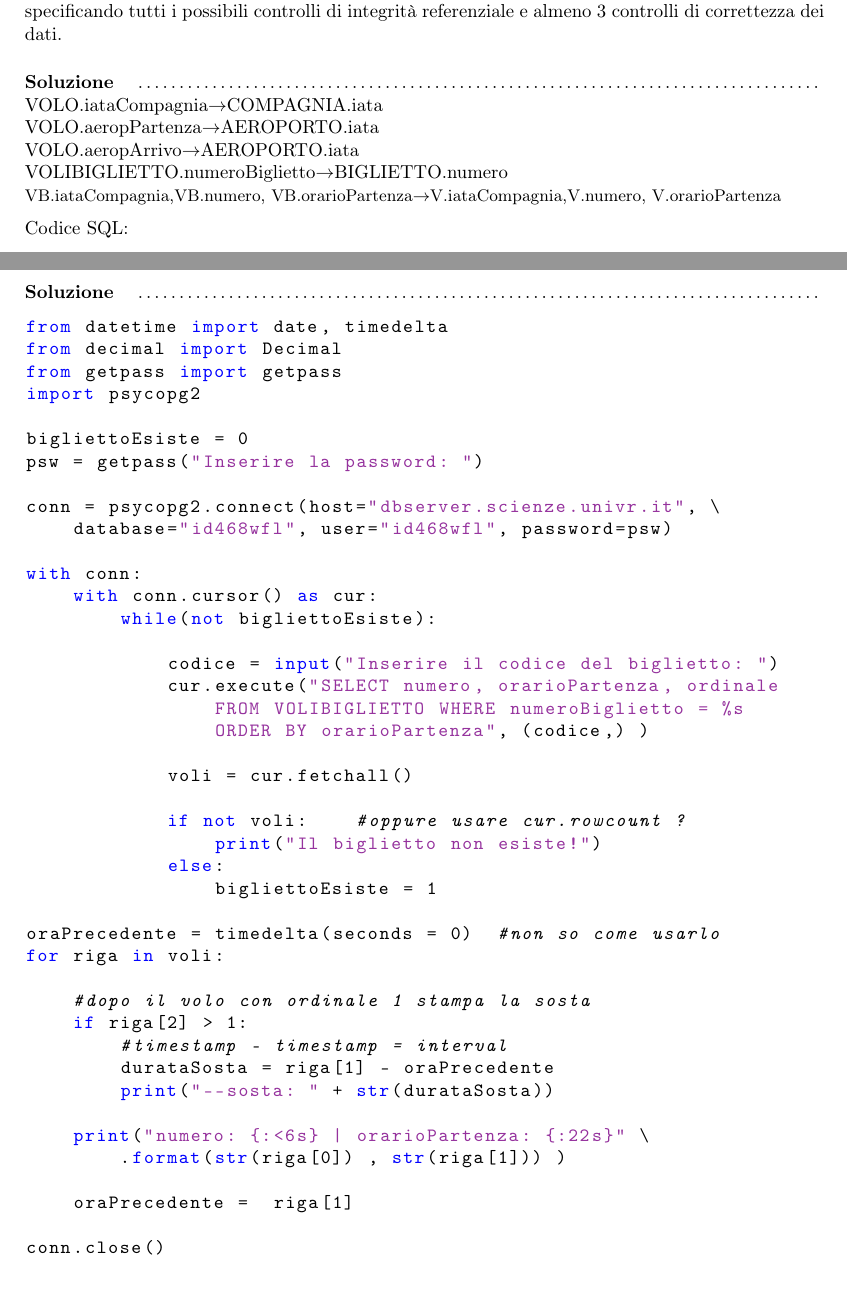
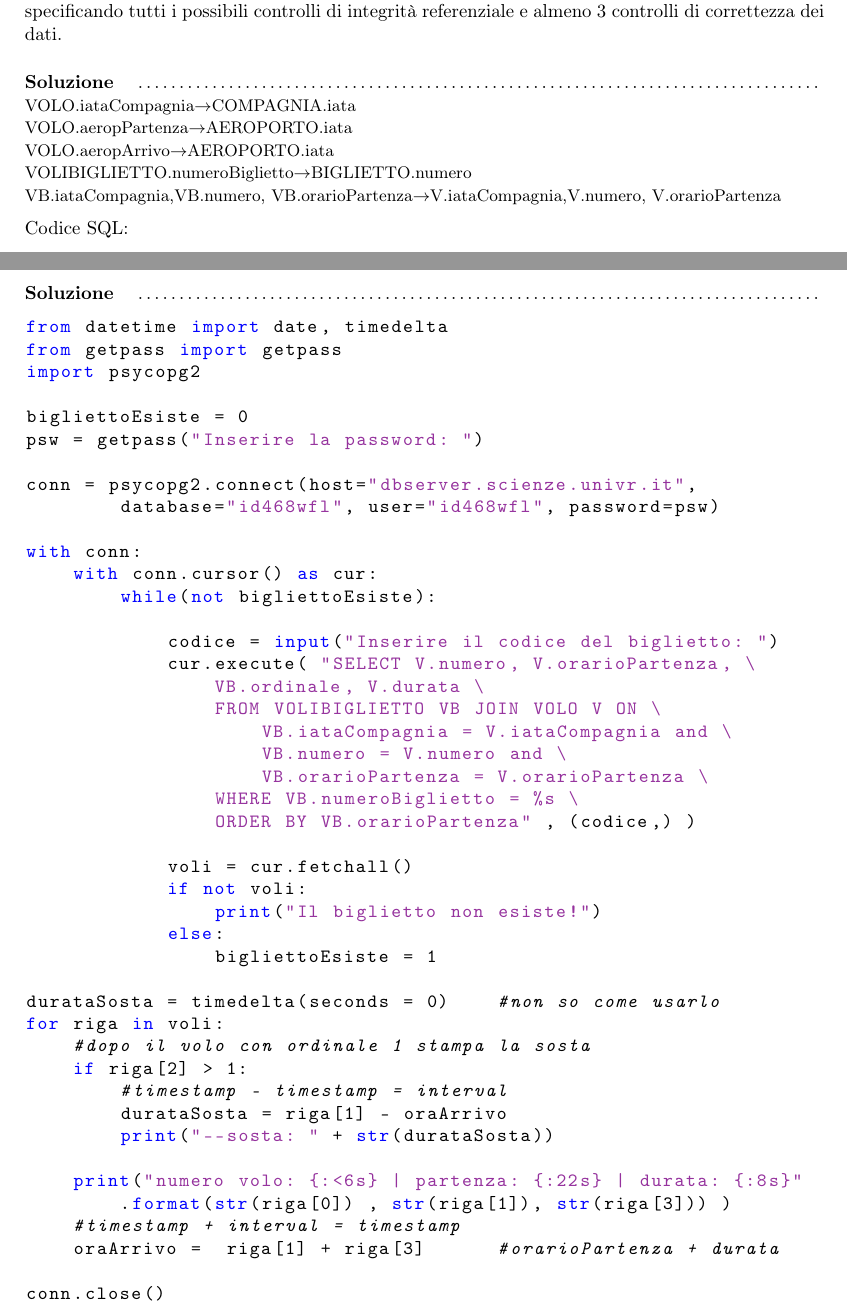
Before and after one commit to EdoGimo/LaTeX, a LaTeX document (basi-lab/basi-lab.tex): two parts of pages 43 and 45 of 51, joined at a grey line, cut so that both start at the same text. Compiled offline with pdfLaTeX.

Commit message:
Add files via upload

```diff
--- a/basi-lab/basi-lab.tex
+++ b/basi-lab/basi-lab.tex
@@ -2269,11 +2269,11 @@ dove \textbf{iataCompagnia} è il codice di 2 lettere della compagnia aerea, \te
 Scrivere il codice PostgreSQL che generi TUTTE le tabelle per rappresentare lo schema relazionale specificando tutti i possibili controlli di integrità referenziale e almeno 3 controlli di correttezza dei dati.
 
 \paragraph{Soluzione}\dotfill
+\begin{small}
 \\VOLO.iataCompagnia$\rightarrow$COMPAGNIA.iata\\
 VOLO.aeropPartenza$\rightarrow$AEROPORTO.iata\\
 VOLO.aeropArrivo$\rightarrow$AEROPORTO.iata\\
 VOLIBIGLIETTO.numeroBiglietto$\rightarrow$BIGLIETTO.numero\\
-\begin{small}
 VB.iataCompagnia,VB.numero,
 VB.orarioPartenza$\rightarrow$V.iataCompagnia,V.numero,
 V.orarioPartenza
@@ -2371,48 +2370,49 @@ Codice SQL:
 \lstset{language=Python}
 \begin{lstlisting}
 from datetime import date, timedelta
-from decimal import Decimal
 from getpass import getpass
 import psycopg2
 
 bigliettoEsiste = 0
 psw = getpass("Inserire la password: ")
 
-conn = psycopg2.connect(host="dbserver.scienze.univr.it", \
-	database="id468wfl", user="id468wfl", password=psw)
+conn = psycopg2.connect(host="dbserver.scienze.univr.it",
+		database="id468wfl", user="id468wfl", password=psw)
 
 with conn:
 	with conn.cursor() as cur:
 		while(not bigliettoEsiste):
 
 			codice = input("Inserire il codice del biglietto: ")
-			cur.execute("SELECT numero, orarioPartenza, ordinale
-				FROM VOLIBIGLIETTO WHERE numeroBiglietto = %s
-				ORDER BY orarioPartenza", (codice,) )
+			cur.execute( "SELECT V.numero, V.orarioPartenza, \
+				VB.ordinale, V.durata \
+				FROM VOLIBIGLIETTO VB JOIN VOLO V ON \
+                	VB.iataCompagnia = V.iataCompagnia and \
+                	VB.numero = V.numero and \
+                	VB.orarioPartenza = V.orarioPartenza \
+                WHERE VB.numeroBiglietto = %s \
+                ORDER BY VB.orarioPartenza" , (codice,) )
 
 			voli = cur.fetchall()
-
-			if not voli:	#oppure usare cur.rowcount ?
+			if not voli:
 				print("Il biglietto non esiste!")
 			else:
 				bigliettoEsiste = 1
 
-oraPrecedente = timedelta(seconds = 0)	#non so come usarlo
+durataSosta = timedelta(seconds = 0)	#non so come usarlo
 for riga in voli:
-
 	#dopo il volo con ordinale 1 stampa la sosta
 	if riga[2] > 1:
 		#timestamp - timestamp = interval
-    	durataSosta = riga[1] - oraPrecedente
+    	durataSosta = riga[1] - oraArrivo
         print("--sosta: " + str(durataSosta))
 
-	print("numero: {:<6s} | orarioPartenza: {:22s}" \
-        .format(str(riga[0]) , str(riga[1])) )
-
-    oraPrecedente =  riga[1]
+	print("numero volo: {:<6s} | partenza: {:22s} | durata: {:8s}"
+        .format(str(riga[0]) , str(riga[1]), str(riga[3])) )
+    #timestamp + interval = timestamp
+    oraArrivo =  riga[1] + riga[3]  	#orarioPartenza + durata
 
 conn.close()
-
 \end{lstlisting}
 \newpage
 \paragraph{Domanda 4}\dotfill
```
Also changed, not shown: basi-lab/basi-lab.pdf, basi-lab/basi-lab.tex (3 more changed lines).
